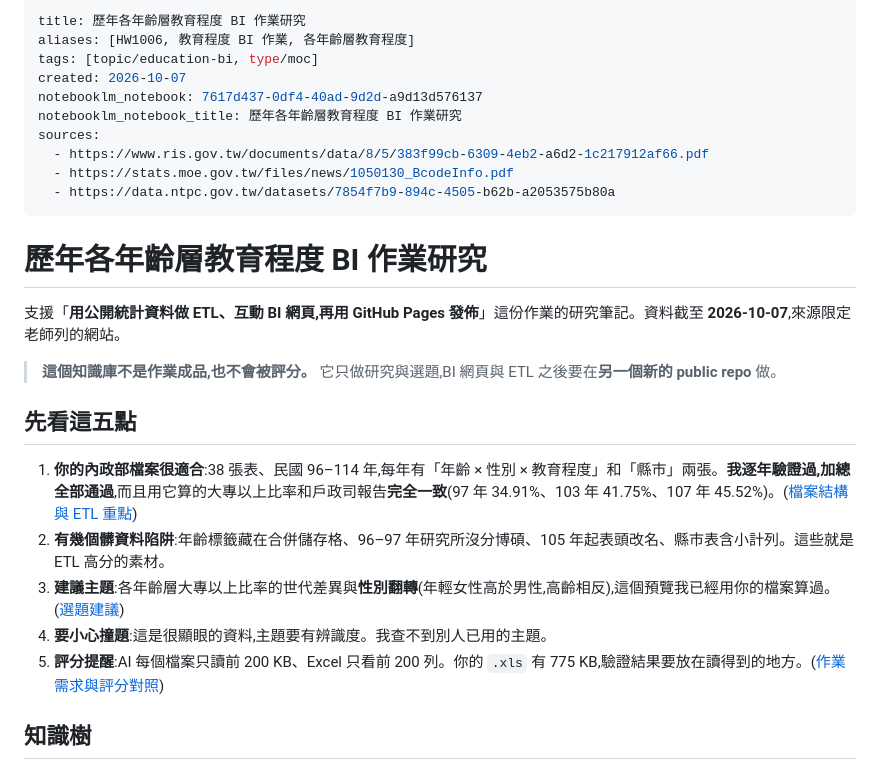
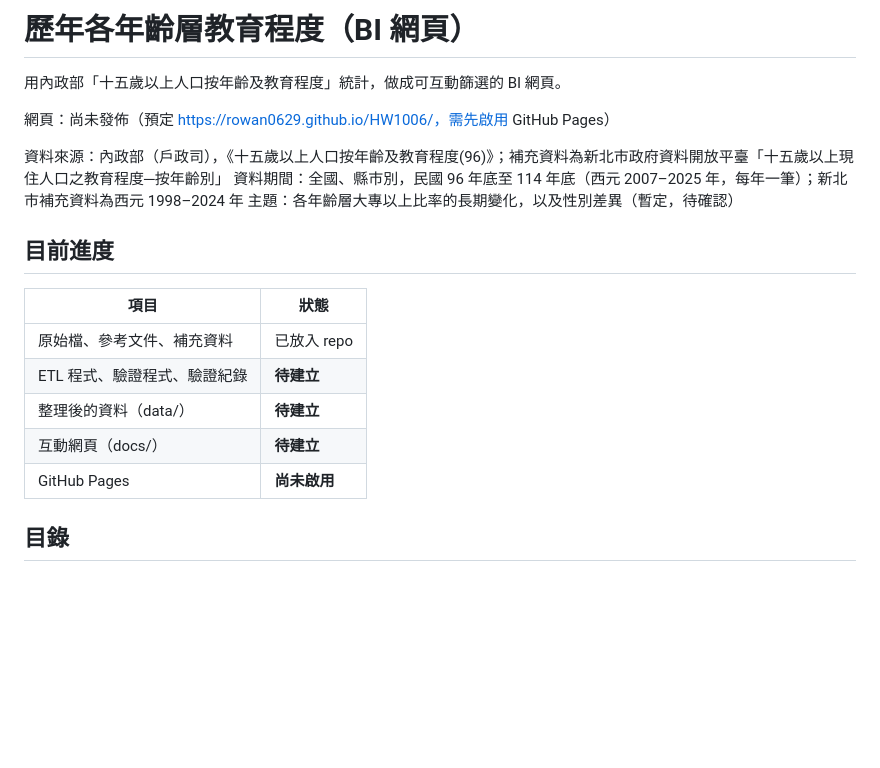
Before and after one commit to Rowan0629/HW1006, a Markdown page: README.md, the part around one of its changes. Drawn GitHub-style; blank space fills up the shorter version.

```diff
--- a/README.md
+++ b/README.md
@@ -1,29 +1,22 @@
----
-title: 歷年各年齡層教育程度 BI 作業研究
-aliases: [HW1006, 教育程度 BI 作業, 各年齡層教育程度]
-tags: [topic/education-bi, type/moc]
-created: 2026-10-07
-notebooklm_notebook: 7617d437-0df4-40ad-9d2d-a9d13d576137
-notebooklm_notebook_title: 歷年各年齡層教育程度 BI 作業研究
-sources:
-  - https://www.ris.gov.tw/documents/data/8/5/383f99cb-6309-4eb2-a6d2-1c217912af66.pdf
-  - https://stats.moe.gov.tw/files/news/1050130_BcodeInfo.pdf
-  - https://data.ntpc.gov.tw/datasets/7854f7b9-894c-4505-b62b-a2053575b80a
----
+# 歷年各年齡層教育程度（BI 網頁）
 
-# 歷年各年齡層教育程度 BI 作業研究
+用內政部「十五歲以上人口按年齡及教育程度」統計，做成可互動篩選的 BI 網頁。
 
-支援「**用公開統計資料做 ETL、互動 BI 網頁,再用 GitHub Pages 發佈**」這份作業的研究筆記。資料截至 **2026-10-07**,來源限定老師列的網站。
+網頁：尚未發佈（預定 https://rowan0629.github.io/HW1006/，需先啟用 GitHub Pages）
 
-> **這個知識庫不是作業成品,也不會被評分。** 它只做研究與選題,BI 網頁與 ETL 之後要在**另一個新的 public repo** 做。
+資料來源：內政部（戶政司），《十五歲以上人口按年齡及教育程度(96)》；補充資料為新北市政府資料開放平臺「十五歲以上現住人口之教育程度─按年齡別」
+資料期間：全國、縣市別，民國 96 年底至 114 年底（西元 2007–2025 年，每年一筆）；新北市補充資料為西元 1998–2024 年
+主題：各年齡層大專以上比率的長期變化，以及性別差異（暫定，待確認）
 
-## 先看這五點
+## 目前進度
 
-1. **你的內政部檔案很適合**:38 張表、民國 96–114 年,每年有「年齡 × 性別 × 教育程度」和「縣市」兩張。**我逐年驗證過,加總全部通過**,而且用它算的大專以上比率和戶政司報告**完全一致**(97 年 34.91%、103 年 41.75%、107 年 45.52%)。([檔案結構與 ETL 重點](內政部檔案結構與ETL重點.md))
-2. **有幾個髒資料陷阱**:年齡標籤藏在合併儲存格、96–97 年研究所沒分博碩、105 年起表頭改名、縣市表含小計列。這些就是 ETL 高分的素材。
-3. **建議主題**:各年齡層大專以上比率的世代差異與**性別翻轉**(年輕女性高於男性,高齡相反),這個預覽我已經用你的檔案算過。([選題建議](選題建議.md))
-4. **要小心撞題**:這是很顯眼的資料,主題要有辨識度。我查不到別人已用的主題。
-5. **評分提醒**:AI 每個檔案只讀前 200 KB、Excel 只看前 200 列。你的 `.xls` 有 775 KB,驗證結果要放在讀得到的地方。([作業需求與評分對照](作業需求與評分對照.md))
+| 項目 | 狀態 |
+|---|---|
+| 原始檔、參考文件、補充資料 | 已放入 repo |
+| ETL 程式、驗證程式、驗證紀錄 | **待建立** |
+| 整理後的資料（data/） | **待建立** |
+| 互動網頁（docs/） | **待建立** |
+| GitHub Pages | **尚未啟用** |
 
-## 知識樹
+## 目錄
 
```
Also changed, not shown: other parts of README.md (+69 -44 lines).
